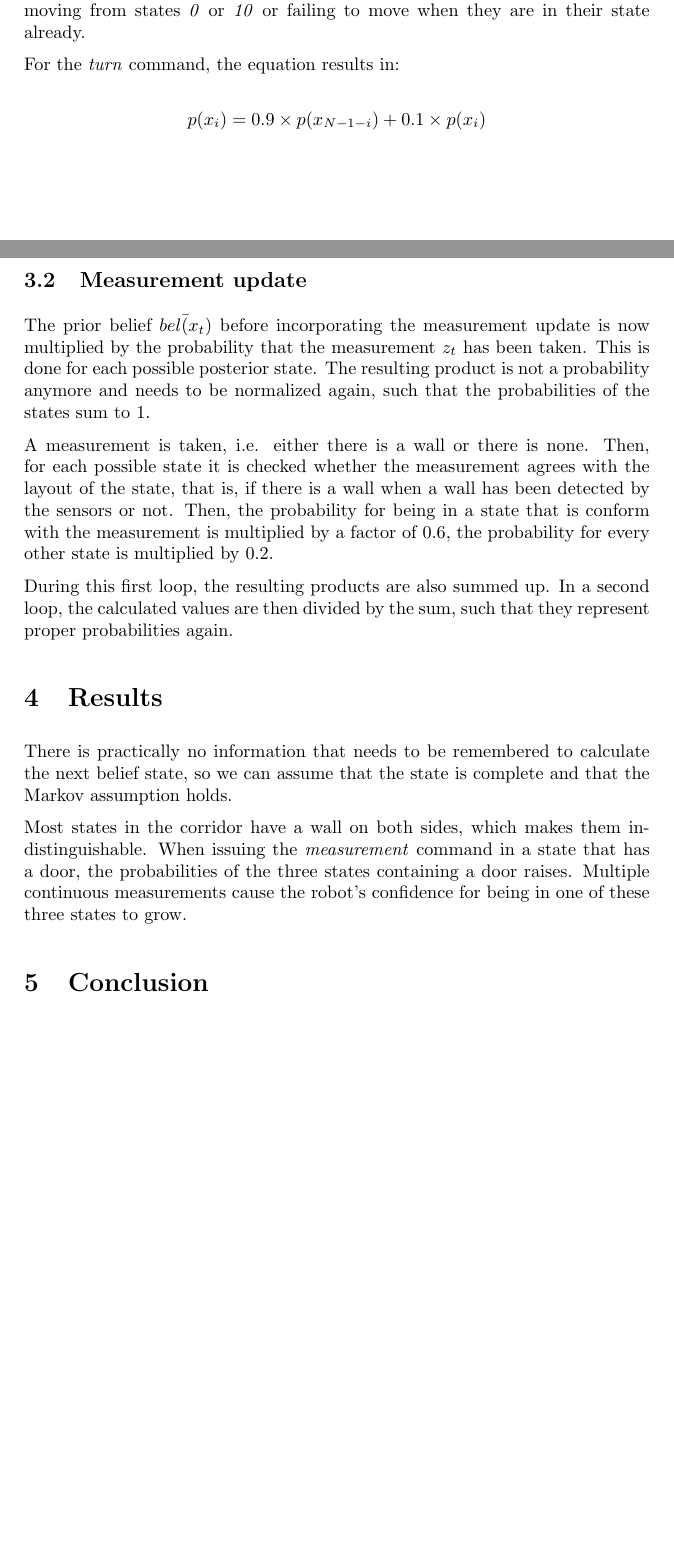
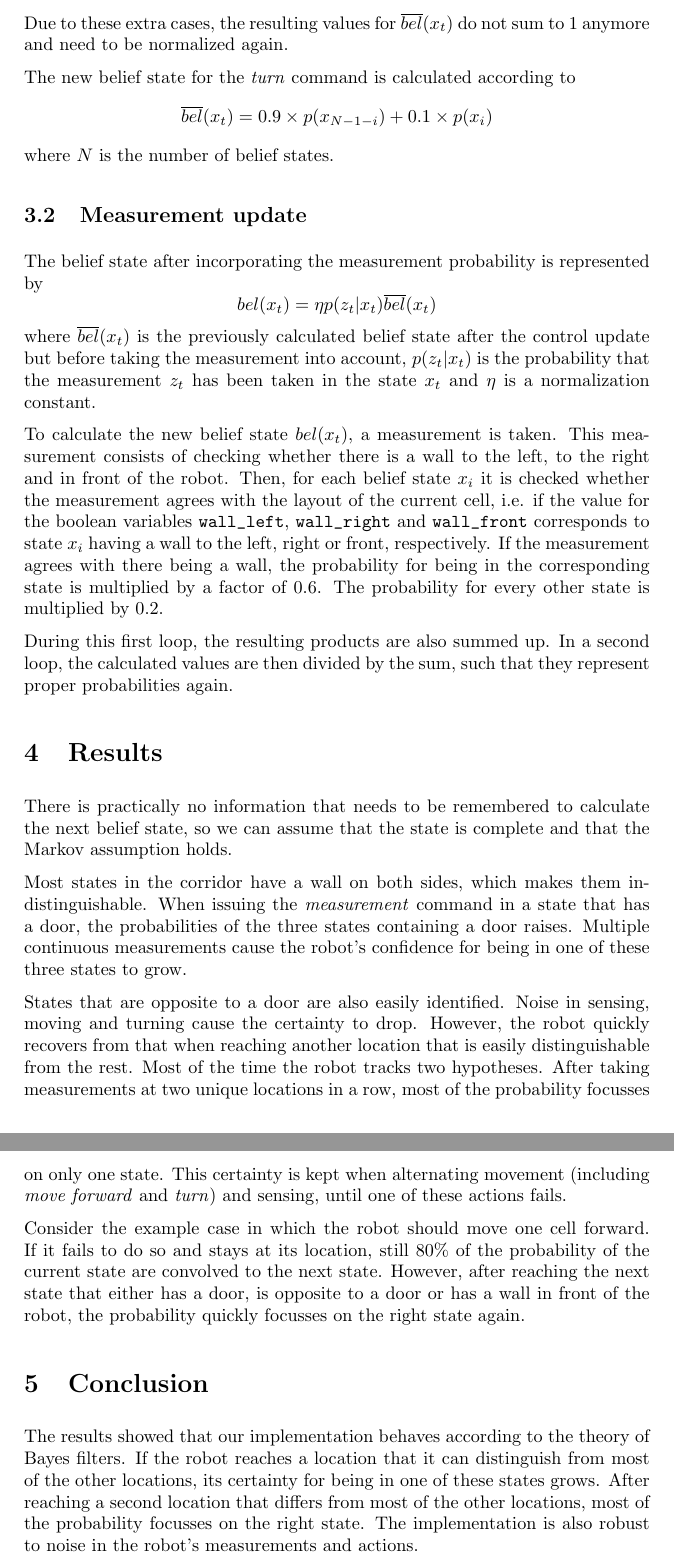
Before and after one commit to Fallscout/Bayes-Filter, a LaTeX document (Report/Report.tex): two parts of pages 2 and 3 of 3 before the commit and two parts of pages 3 and 4 of 4 after it, joined at a grey line, cut at the place of the change, the shorter picture padded with empty space. The pictures show the PDF file Report/Report.pdf that the author committed with the source.

Commit message:
Revised report

```diff
--- a/Report/Report.tex
+++ b/Report/Report.tex
@@ -40,5 +38,10 @@
+		\begin{displaymath}
+			\overline{bel}(x_t) = \sum p(x_t|u_t,x_{t-1})bel(x_{t-1})
+		\end{displaymath}
+
+		To practically calculate the new belief $\overline{bel}(x_t)$ after the \textit{move forward} command, we take a belief state $x_i$ and consider the states $x_i$, $x_{i-1}$ and $x_{i-2}$, from which $x_i$ can be reached. The probabilities of these three possible starting locations is weighted according to the given transition probabilities and summed up. For the \textit{move forward} command, this equates to:
 
 		\begin{displaymath}
-			p(x_i) = 0.8\times p(x_{i-1}) + 0.1\times p(x_{i-2}) + 0.1\times p(x_i)
+			\overline{bel}(x_t) = 0.8\times p(x_{i-1}) + 0.1\times p(x_{i-2}) + 0.1\times p(x_i)
 		\end{displaymath}
 
@@ -48 +49,2 @@
 		\begin{displaymath}
+			\overline{bel}(x_t) = 0.1\times p(x_i)
@@ -54,19 +54,24 @@
 		\begin{displaymath}
-		p(x_i) = 0.1\times p(x_i)
+			\overline{bel}(x_t) = 0.8\times p(x_{i-1}) + 0.1\times p(x_i)
 		\end{displaymath}
 
-		This is necessary because, after a movement update, the states \textit{0} and \textit{10} can only be reached by being in the respective state already and the move failing. The same holds true for states \textit{1} and \textit{11}, which can be reached by correctly moving from states \textit{0} or \textit{10} or failing to move when they are in their state already.
+		%Diesbezüglich sollten wir vielleicht nochmal die anderen fragen
+		Due to these extra cases, the resulting values for $\overline{bel}(x_t)$ do not sum to 1 anymore and need to be normalized again.
 
-		For the \textit{turn} command, the equation results in:
-
+		The new belief state for the \textit{turn} command is calculated according to
 		\begin{displaymath}
-			p(x_i) = 0.9\times p(x_{N-1-i}) + 0.1\times p(x_i)
+			\overline{bel}(x_t) = 0.9\times p(x_{N-1-i}) + 0.1\times p(x_i)
 		\end{displaymath}
+		where $N$ is the number of belief states.
 
 		\subsection{Measurement update}
-		The prior belief $\bar{bel(x_t)}$ before incorporating the measurement update is now multiplied by the probability that the measurement $z_t$ has been taken. This is done for each possible posterior state. The resulting product is not a probability anymore and needs to be normalized again, such that the probabilities of the states sum to 1.
+		The belief state after incorporating the measurement probability is represented by
+		\begin{displaymath}
+			bel(x_t)=\eta p(z_t|x_t)\overline{bel}(x_t)
+		\end{displaymath}
+		where $\overline{bel}(x_t)$ is the previously calculated belief state after the control update but before taking the measurement into account, $p(z_t|x_t)$ is the probability that the measurement $z_t$ has been taken in the state $x_t$ and $\eta$ is a normalization constant.
 
-		A measurement is taken, i.e. either there is a wall or there is none. Then, for each possible state it is checked whether the measurement agrees with the layout of the state, that is, if there is a wall when a wall has been detected by the sensors or not. Then, the probability for being in a state that is conform with the measurement is multiplied by a factor of $0.6$, the probability for every other state is multiplied by $0.2$.
+		To calculate the new belief state $bel(x_t)$, a measurement is taken. This measurement consists of checking whether there is a wall to the left, to the right and in front of the robot. Then, for each belief state $x_i$ it is checked whether the measurement agrees with the layout of the current cell, i.e. if the value for the boolean variables \verb|wall_left|, \verb|wall_right| and \verb|wall_front| corresponds to state $x_i$ having a wall to the left, right or front, respectively. If the measurement agrees with there being a wall, the probability for being in the corresponding state is multiplied by a factor of $0.6$. The probability for every other state is multiplied by $0.2$.
 
 		During this first loop, the resulting products are also summed up. In a second loop, the calculated values are then divided by the sum, such that they represent proper probabilities again.
 
@@ -76,6 +81,13 @@
 	Most states in the corridor have a wall on both sides, which makes them indistinguishable.
 	When issuing the \textit{measurement} command in a state that has a door, the probabilities of the three states containing a door raises. Multiple continuous measurements cause the robot's confidence for being in one of these three states to grow.
 
+	States that are opposite to a door are also easily identified.
+	Noise in sensing, moving and turning cause the certainty to drop. However, the robot quickly recovers from that when reaching another location that is easily distinguishable from the rest.
+	Most of the time the robot tracks two hypotheses. After taking measurements at two unique locations in a row, most of the probability focusses on only one state. This certainty is kept when alternating movement (including \textit{move forward} and \textit{turn}) and sensing, until one of these actions fails.
+
+	Consider the example case in which the robot should move one cell forward. If it fails to do so and stays at its location, still $80\%$ of the probability of the current state are convolved to the next state. However, after reaching the next state that either has a door, is opposite to a door or has a wall in front of the robot, the probability quickly focusses on the right state again.
+
 	\section{Conclusion}
+	The results showed that our implementation behaves according to the theory of Bayes filters. If the robot reaches a location that it can distinguish from most of the other locations, its certainty for being in one of these states grows. After reaching a second location that differs from most of the other locations, most of the probability focusses on the right state. The implementation is also robust to noise in the robot's measurements and actions.
 
 \end{document}
```
Also changed, not shown: Report/Report.pdf, Report/Report.tex (22 more changed lines).
